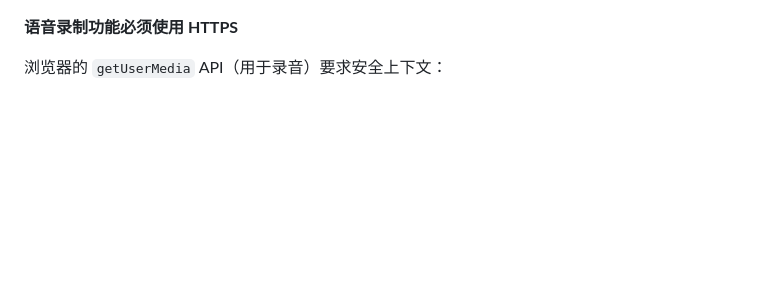
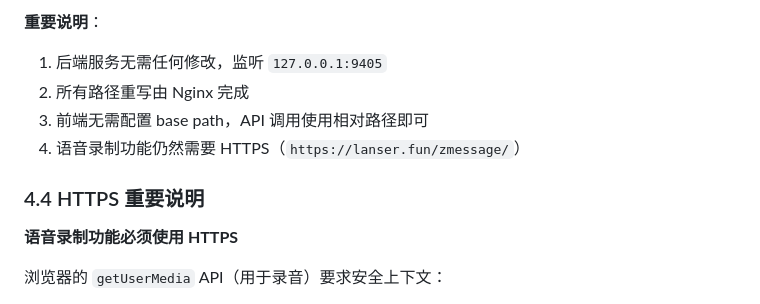
Before and after one commit to lanser-z/zMessage, a Markdown page: docs/生产环境部署指南.md, the part around one of its changes. Drawn GitHub-style; blank space fills up the shorter version.

Commit message:
docs: 添加子路径部署方案到生产环境部署指南
- 添加 /zmessage 子路径的 Nginx 配置示例
- 说明后端无需修改，路径重写由 Nginx 完成
- 添加静态资源、API、SSE、WebSocket 的子路径代理配置

Co-Authored-By: Claude <noreply@anthropic.com>

```diff
--- a/docs/生产环境部署指南.md
+++ b/docs/生产环境部署指南.md
@@ -299,3 +394,10 @@ sudo systemctl reload nginx
+**重要说明**：
+1. 后端服务无需任何修改，监听 `127.0.0.1:9405`
+2. 所有路径重写由 Nginx 完成
+3. 前端无需配置 base path，API 调用使用相对路径即可
+4. 语音录制功能仍然需要 HTTPS（`https://lanser.fun/zmessage/`）
+
+### 4.4 HTTPS 重要说明
 
 **语音录制功能必须使用 HTTPS**
 
```
Also changed, not shown: other parts of docs/生产环境部署指南.md (+96 -1 lines).
